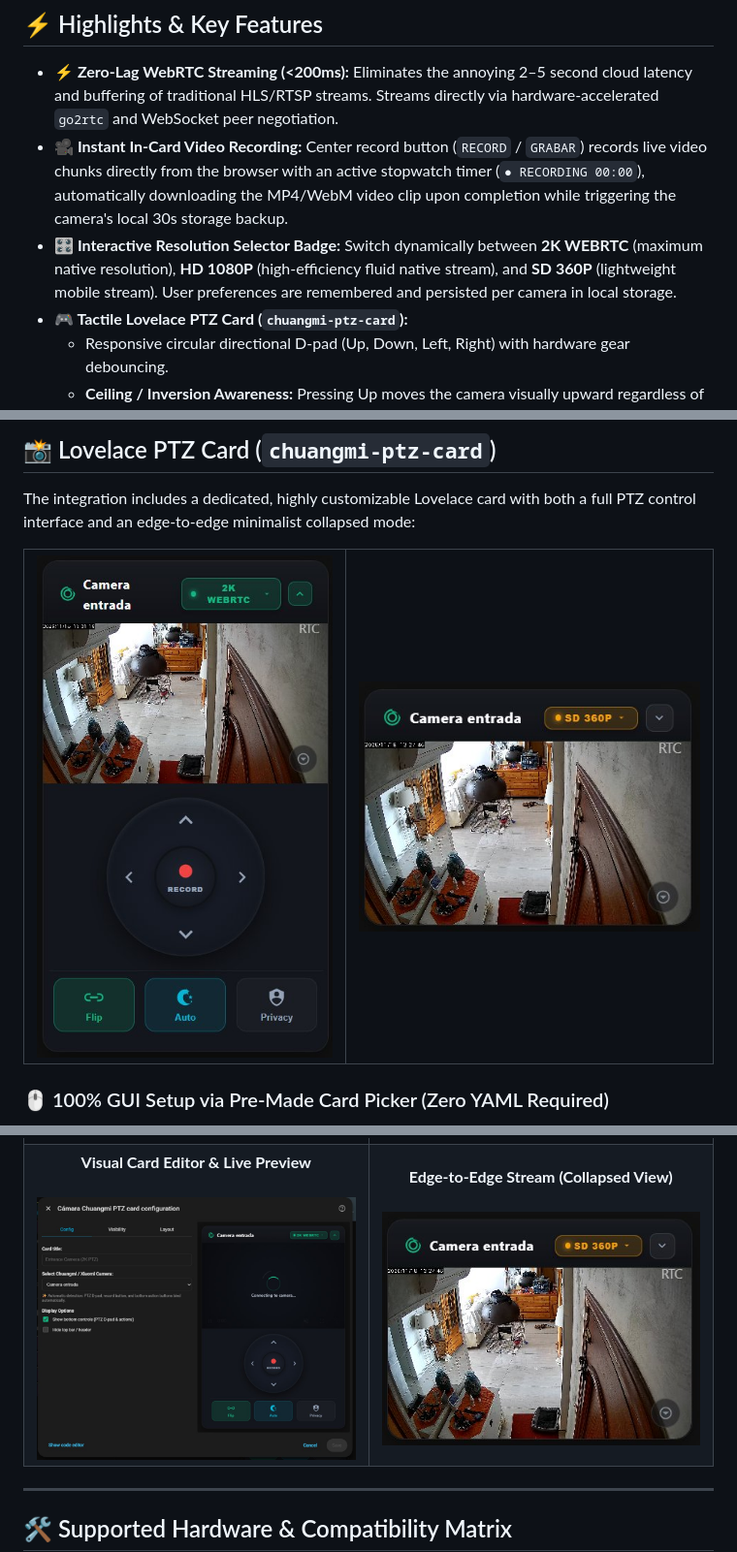
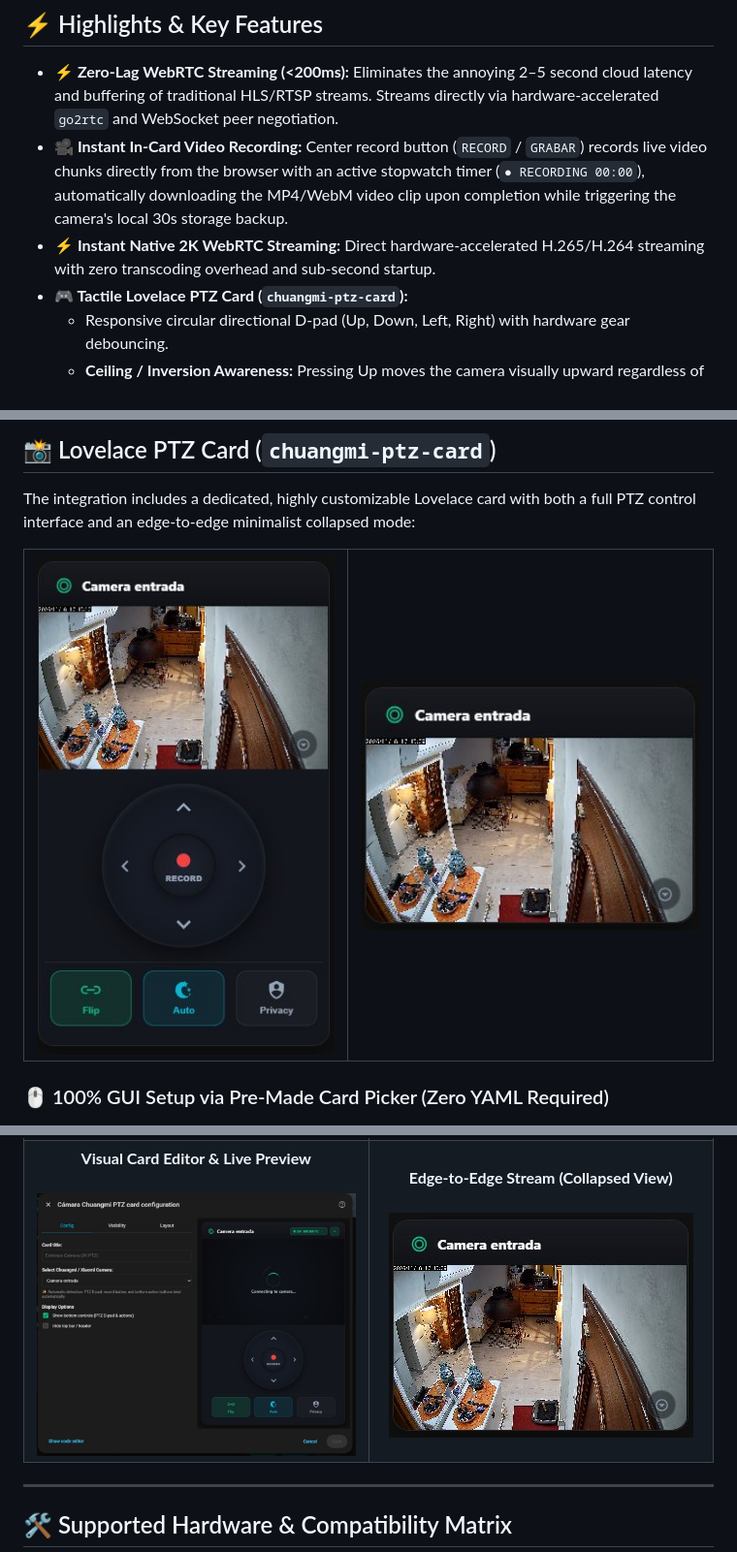
Before and after one commit to VictorCV-DAM/ha-xiaomi-imilab-camera-liberator-webrtc, a Markdown page: README.md, 3 parts joined by grey strips. Shown at 97% size. GitHub-like rendering; pictures changed too: images/screenshot_card_collapsed.jpg, images/screenshot_card_full.jpg.

Commit message:
Clean resolution switching traces, optimize single-line header, update screenshots

```diff
--- a/README.md
+++ b/README.md
@@ -51,7 +51,7 @@ Click the badge above to open **Xiaomi & Imilab Camera Liberator (WebRTC & PTZ)*
 
 - **⚡ Zero-Lag WebRTC Streaming (&lt;200ms):** Eliminates the annoying 2–5 second cloud latency and buffering of traditional HLS/RTSP streams. Streams directly via hardware-accelerated `go2rtc` and WebSocket peer negotiation.
 - **🎥 Instant In-Card Video Recording:** Center record button (`RECORD` / `GRABAR`) records live video chunks directly from the browser with an active stopwatch timer (`● RECORDING 00:00`), automatically downloading the MP4/WebM video clip upon completion while triggering the camera's local 30s storage backup.
-- **🎛️ Interactive Resolution Selector Badge:** Switch dynamically between **2K WEBRTC** (maximum native resolution), **HD 1080P** (high-efficiency fluid native stream), and **SD 360P** (lightweight mobile stream). User preferences are remembered and persisted per camera in local storage.
+- **⚡ Instant Native 2K WebRTC Streaming:** Direct hardware-accelerated H.265/H.264 streaming with zero transcoding overhead and sub-second startup.
 - **🎮 Tactile Lovelace PTZ Card (`chuangmi-ptz-card`):**
   - Responsive circular directional D-pad (Up, Down, Left, Right) with hardware gear debouncing.
   - **Ceiling / Inversion Awareness:** Pressing Up moves the camera visually upward regardless of 0° or 180° inverted ceiling mounting.
```
Also changed, not shown: other parts of README.md (+2 -2 lines), 3 other files.
